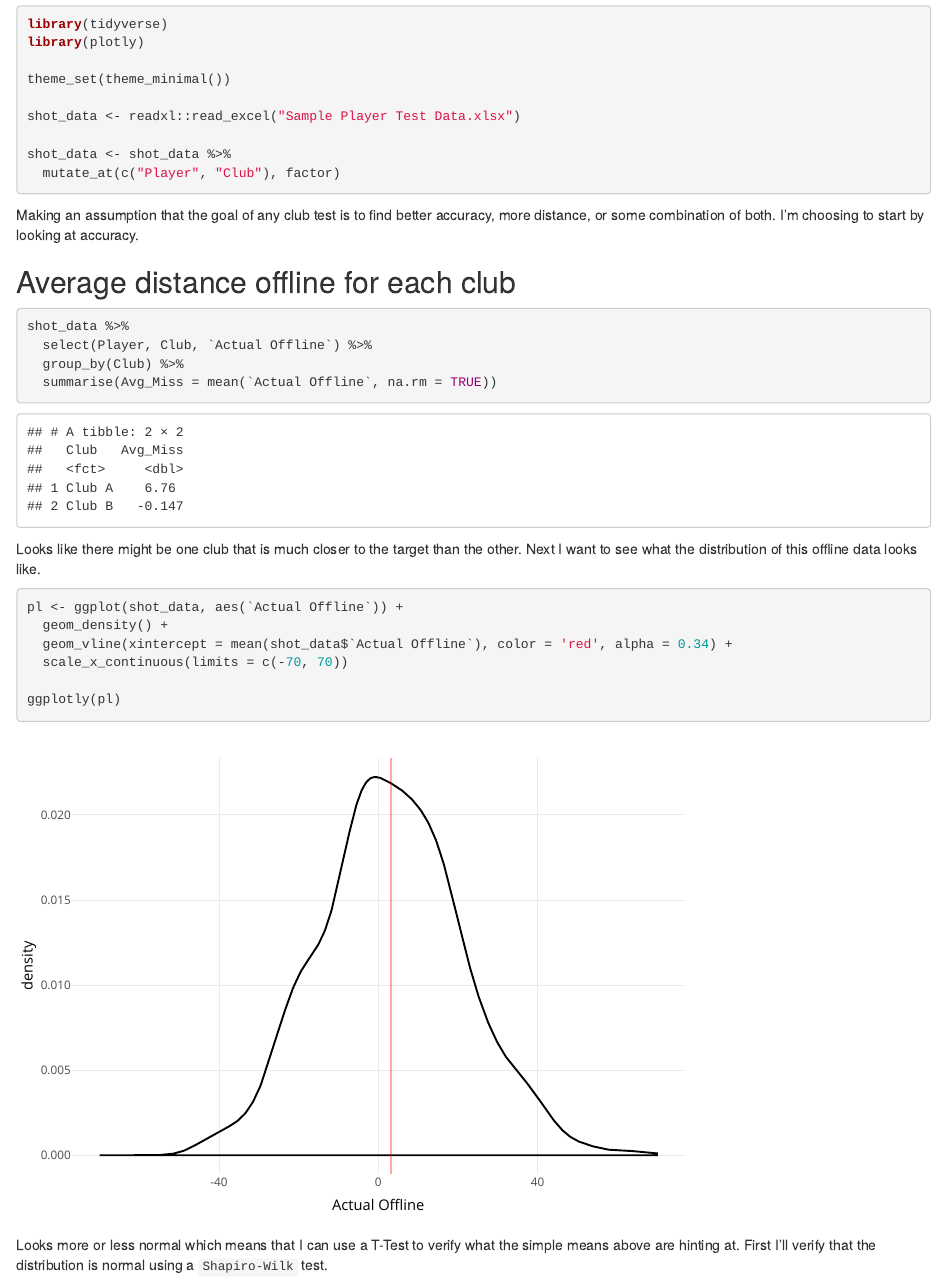
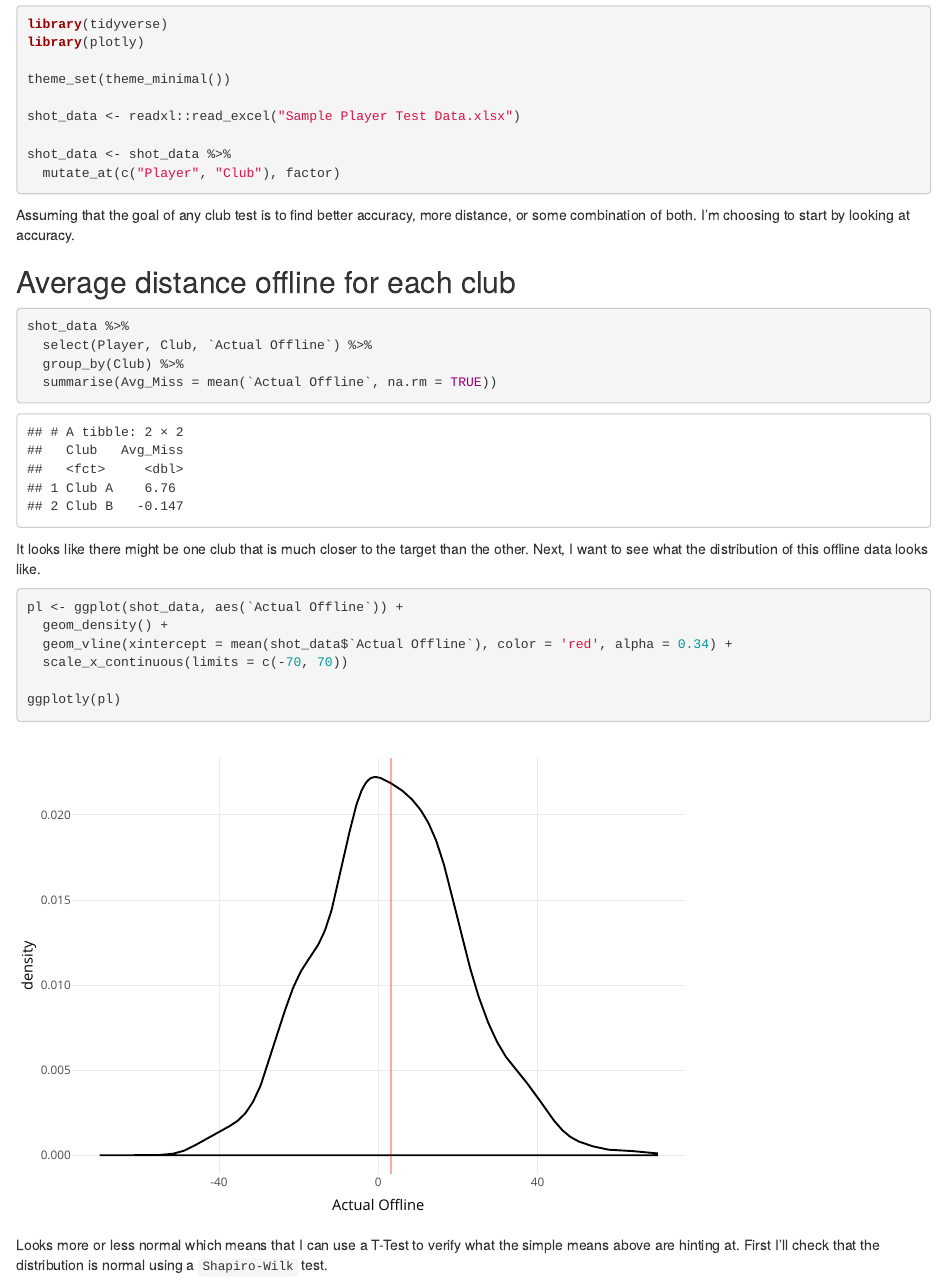
Before and after one commit to randhyllcho/Golf_Shots, an R Markdown document (PlayerTestingData.Rmd): the page in a window 1100 px wide, from 60 px down. Rendered offline with R 4.5, knitr and Pandoc, with nearby package versions.

Commit message:
Fixed grammar and speeling errors.

````diff
--- a/PlayerTestingData.Rmd
+++ b/PlayerTestingData.Rmd
@@ -25,7 +25,7 @@ shot_data <- shot_data %>%
 glimpse(shot_data)
 ```
 
-Making an assumption that the goal of any club test is to find better accuracy, more distance, or some combination of both. I'm choosing to start by looking at accuracy.
+Assuming that the goal of any club test is to find better accuracy, more distance, or some combination of both. I'm choosing to start by looking at accuracy.
 
 ## Average distance offline for each club
 
@@ -36,7 +36,7 @@ shot_data %>%
   summarise(Avg_Miss = mean(`Actual Offline`, na.rm = TRUE))
 ```
 
-Looks like there might be one club that is much closer to the target than the other. Next I want to see what the distribution of this offline data looks like.
+It looks like there might be one club that is much closer to the target than the other. Next, I want to see what the distribution of this offline data looks like.
 
 ```{r}
 pl <- ggplot(shot_data, aes(`Actual Offline`)) +
@@ -47,7 +47,7 @@ pl <- ggplot(shot_data, aes(`Actual Offline`)) +
 ggplotly(pl)
 ```
 
-Looks more or less normal which means that I can use a T-Test to verify what the simple means above are hinting at. First I'll verify that the distribution is normal using a `Shapiro-Wilk` test.
+Looks more or less normal which means that I can use a T-Test to verify what the simple means above are hinting at. First I'll check that the distribution is normal using a `Shapiro-Wilk` test.
 
 ```{r}
 shapiro.test(shot_data$`Actual Offline`)
````
Also changed, not shown: PlayerTestingData.Rmd (6 more changed lines).
